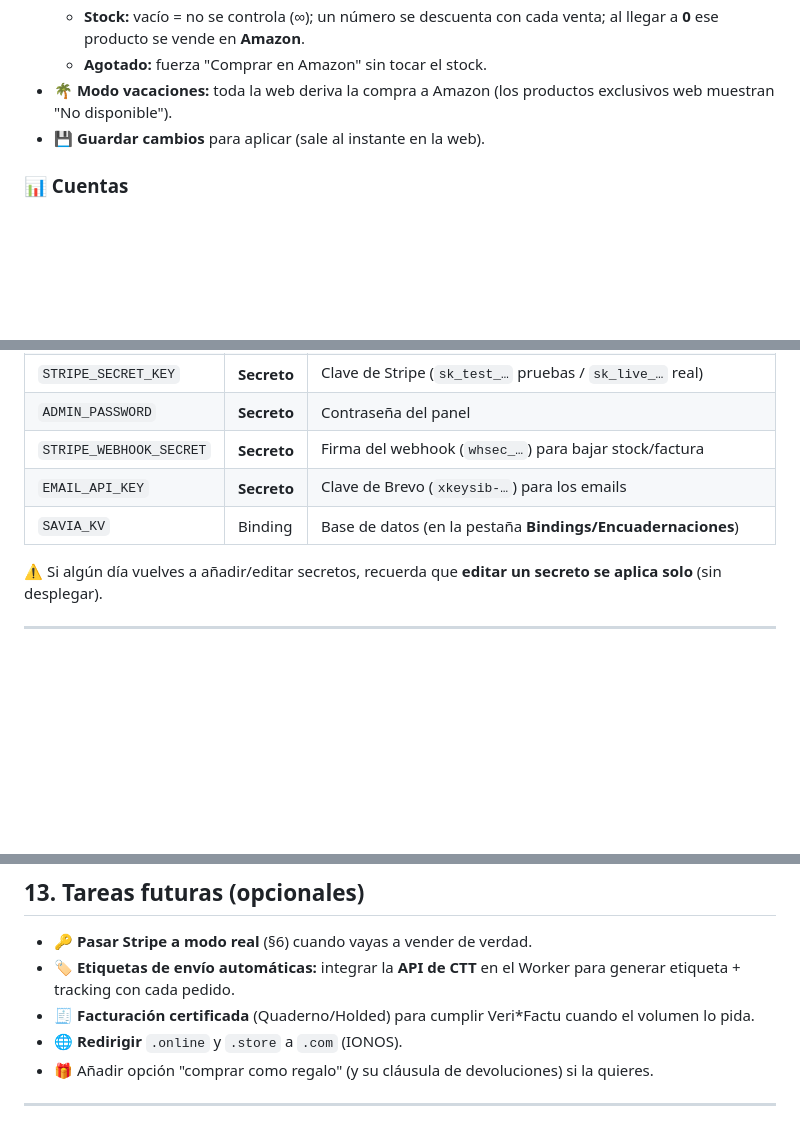
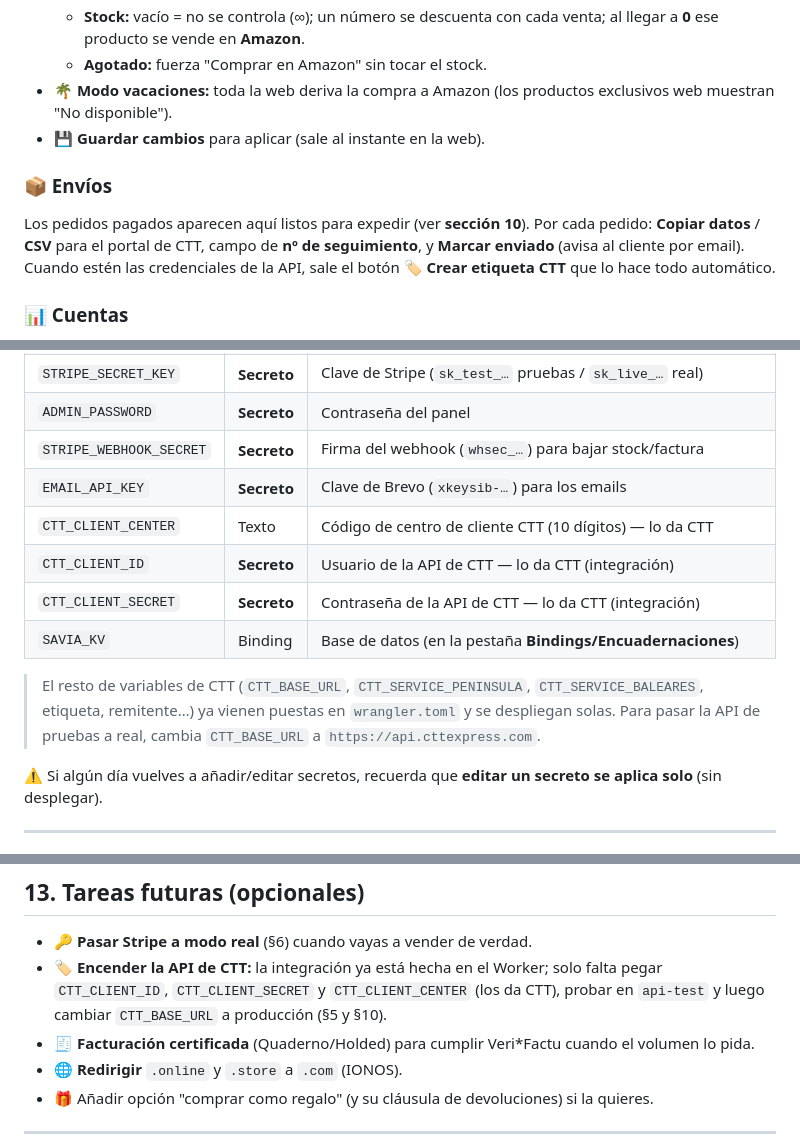
Before and after one commit to infovenmon-dotcom/METAMORFOSIS, a Markdown page: GUIA_SAVIA.md, 3 parts joined by grey strips. Drawn GitHub-style; blank space fills up the shorter version.

```diff
--- a/GUIA_SAVIA.md
+++ b/GUIA_SAVIA.md
@@ -61,6 +61,9 @@ Tiene 4 pestañas:
   - **Agotado:** fuerza "Comprar en Amazon" sin tocar el stock.
 - **🌴 Modo vacaciones:** toda la web deriva la compra a Amazon (los productos exclusivos web muestran "No disponible").
 - **💾 Guardar cambios** para aplicar (sale al instante en la web).
+
+### 📦 Envíos
+Los pedidos pagados aparecen aquí listos para expedir (ver **sección 10**). Por cada pedido: **Copiar datos** / **CSV** para el portal de CTT, campo de **nº de seguimiento**, y **Marcar enviado** (avisa al cliente por email). Cuando estén las credenciales de la API, sale el botón **🏷️ Crear etiqueta CTT** que lo hace todo automático.
 
 ### 📊 Cuentas
 Ventas, comisiones de Stripe, IVA y neto de un periodo. Elige fechas (o "Este mes") → **Calcular**. **Exporta a CSV** para tu gestor.
@@ -101,7 +104,12 @@ En **Settings → Variables and Secrets**. No borres ninguna.
 | `ADMIN_PASSWORD` | **Secreto** | Contraseña del panel |
 | `STRIPE_WEBHOOK_SECRET` | **Secreto** | Firma del webhook (`whsec_…`) para bajar stock/factura |
 | `EMAIL_API_KEY` | **Secreto** | Clave de Brevo (`xkeysib-…`) para los emails |
+| `CTT_CLIENT_CENTER` | Texto | Código de centro de cliente CTT (10 dígitos) — lo da CTT |
+| `CTT_CLIENT_ID` | **Secreto** | Usuario de la API de CTT — lo da CTT (integración) |
+| `CTT_CLIENT_SECRET` | **Secreto** | Contraseña de la API de CTT — lo da CTT (integración) |
 | `SAVIA_KV` | Binding | Base de datos (en la pestaña **Bindings/Encuadernaciones**) |
+
+> El resto de variables de CTT (`CTT_BASE_URL`, `CTT_SERVICE_PENINSULA`, `CTT_SERVICE_BALEARES`, etiqueta, remitente…) ya vienen puestas en `wrangler.toml` y se despliegan solas. Para pasar la API de pruebas a real, cambia `CTT_BASE_URL` a `https://api.cttexpress.com`.
 
 ⚠️ Si algún día vuelves a añadir/editar secretos, recuerda que **editar un secreto se aplica solo** (sin desplegar).
 
@@ -179,7 +221,7 @@ Si el Worker no respondiera, la web usa esta config local (precios base + lo que
 ## 13. Tareas futuras (opcionales)
 
 - 🔑 **Pasar Stripe a modo real** (§6) cuando vayas a vender de verdad.
-- 🏷️ **Etiquetas de envío automáticas:** integrar la **API de CTT** en el Worker para generar etiqueta + tracking con cada pedido.
+- 🏷️ **Encender la API de CTT:** la integración ya está hecha en el Worker; solo falta pegar `CTT_CLIENT_ID`, `CTT_CLIENT_SECRET` y `CTT_CLIENT_CENTER` (los da CTT), probar en `api-test` y luego cambiar `CTT_BASE_URL` a producción (§5 y §10).
 - 🧾 **Facturación certificada** (Quaderno/Holded) para cumplir Veri*Factu cuando el volumen lo pida.
 - 🌐 **Redirigir** `.online` y `.store` a `.com` (IONOS).
 - 🎁 Añadir opción "comprar como regalo" (y su cláusula de devoluciones) si la quieres.
```
Also changed, not shown: other parts of GUIA_SAVIA.md (+39 -5 lines).
